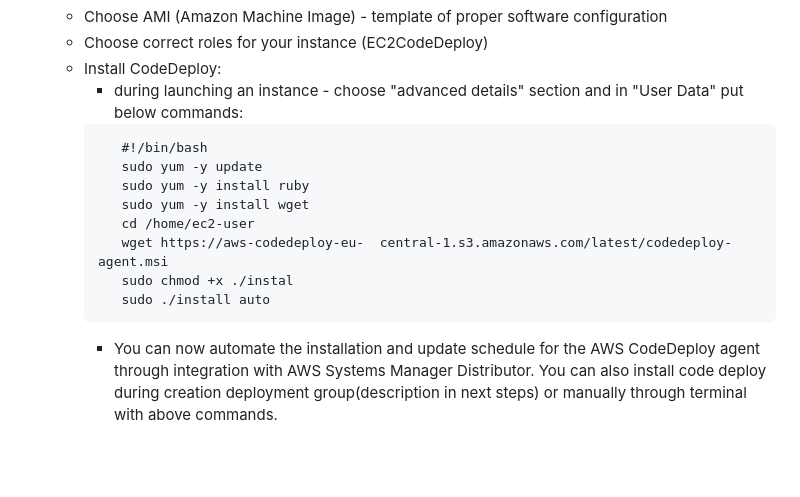
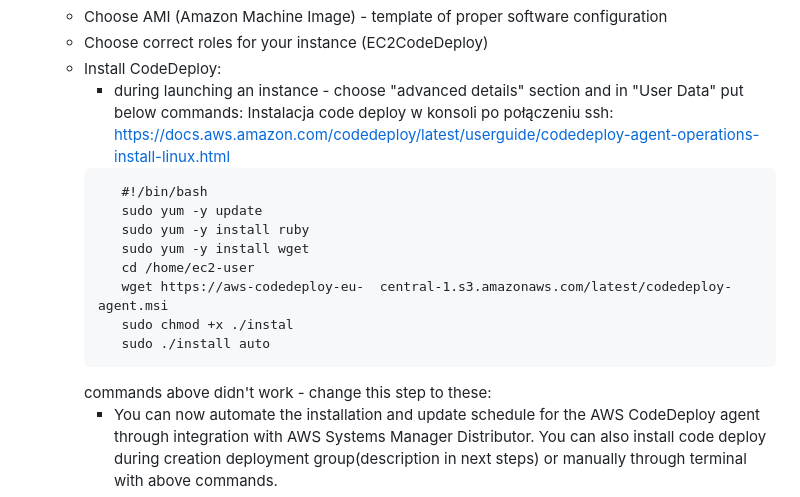
Before and after one commit to SawaGawlau/aws-deploy-template, a Markdown page: README.md, the part around the change. GitHub-like rendering; blank space fills up the shorter version.

Commit message:
docs: update readme with correct steps to install code agent

````diff
--- a/README.md
+++ b/README.md
@@ -30,7 +30,8 @@
     * Choose AMI (Amazon Machine Image) - template of proper software configuration
     * Choose correct roles for your instance (EC2CodeDeploy)
     * Install CodeDeploy:
-         * during launching an instance - choose "advanced details" section and in "User Data" put below commands:
+         * during launching an instance - choose "advanced details" section and in "User Data" put below commands: Instalacja code deploy w konsoli po połączeniu ssh:
+https://docs.aws.amazon.com/codedeploy/latest/userguide/codedeploy-agent-operations-install-linux.html
          ```
             #!/bin/bash
             sudo yum -y update
@@ -41,6 +42,7 @@
             sudo chmod +x ./instal
             sudo ./install auto
          ```
+         commands above didn't work - change this step to these:
          * You can now automate the installation and update schedule for the AWS CodeDeploy agent through integration with AWS Systems Manager Distributor. You can also install code deploy during creation deployment group(description in next steps) or manually through terminal with above commands.
     * Tags: these are necessary if we are running multiple instances. It is needed to choose correct one for CodeDeploy. If you are using one instance, this is optional.
 
````
